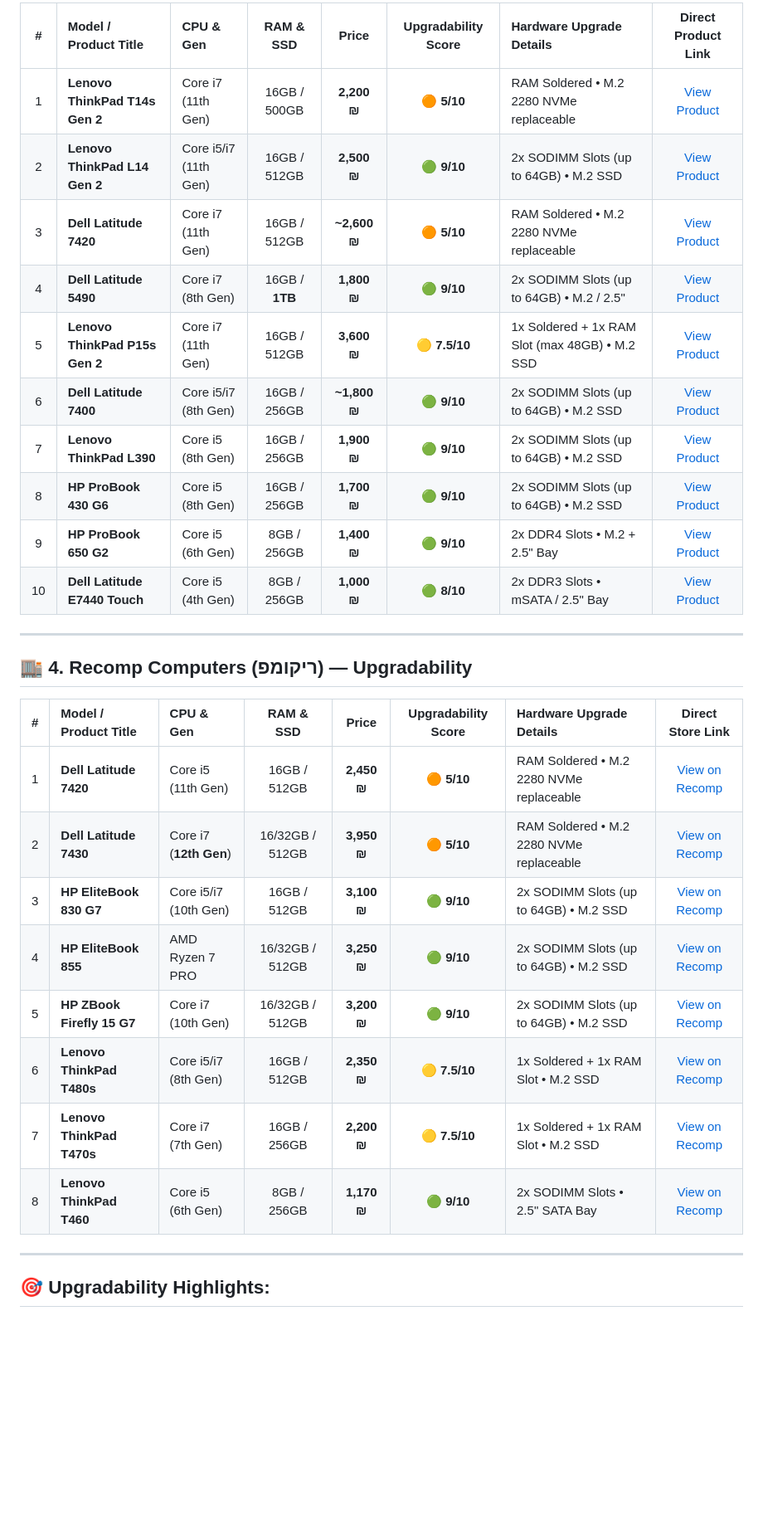
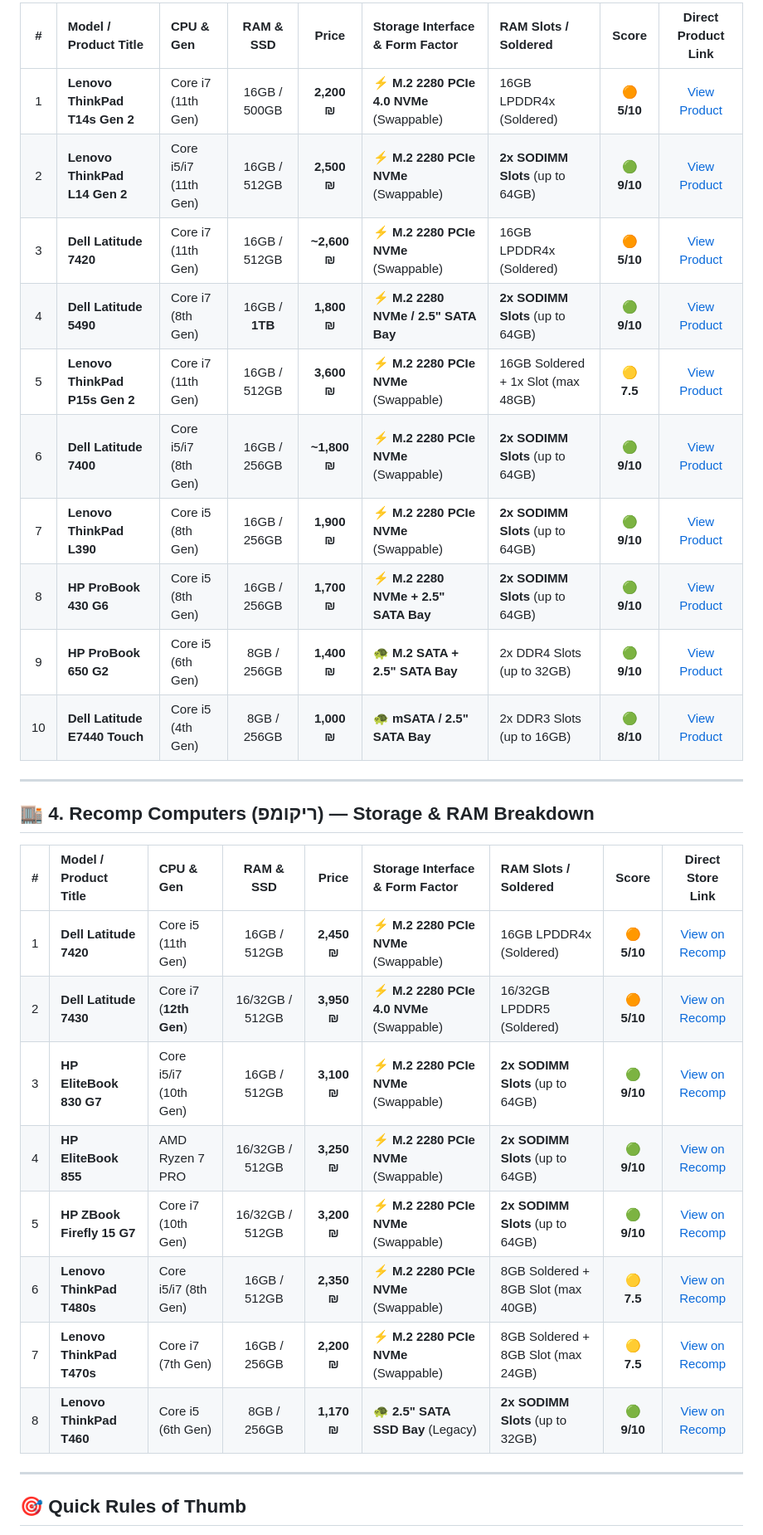
Before and after one commit to elonuziel/second-hand-pc, a Markdown page: summary.md, the part around one of its changes. Shown at 83% size. Rendered like a GitHub page; blank space fills up the shorter version.

```diff
--- a/summary.md
+++ b/summary.md
@@ -103,33 +116,33 @@
 
-| # | Model / Product Title | CPU & Gen | RAM & SSD | Price | Upgradability Score | Hardware Upgrade Details | Direct Product Link |
-| :-: | :--- | :--- | :---: | :---: | :---: | :--- | :---: |
-| 1 | **Lenovo ThinkPad T14s Gen 2** | Core i7 (11th Gen) | 16GB / 500GB | **2,200 ₪** | 🟠 **5/10** | RAM Soldered • M.2 2280 NVMe replaceable | [View Product](https://lts.co.il/product/lenovo-thinkpad-t14s-gen-2/) |
-| 2 | **Lenovo ThinkPad L14 Gen 2** | Core i5/i7 (11th Gen) | 16GB / 512GB | **2,500 ₪** | 🟢 **9/10** | 2x SODIMM Slots (up to 64GB) • M.2 SSD | [View Product](https://lts.co.il/product/lenovo-thinkpad-l14-gen-2/) |
-| 3 | **Dell Latitude 7420** | Core i7 (11th Gen) | 16GB / 512GB | **~2,600 ₪** | 🟠 **5/10** | RAM Soldered • M.2 2280 NVMe replaceable | [View Product](https://lts.co.il/product/dell-latitude-7420/) |
-| 4 | **Dell Latitude 5490** | Core i7 (8th Gen) | 16GB / **1TB** | **1,800 ₪** | 🟢 **9/10** | 2x SODIMM Slots (up to 64GB) • M.2 / 2.5" | [View Product](https://lts.co.il/product/dell-latitude-5490/) |
-| 5 | **Lenovo ThinkPad P15s Gen 2** | Core i7 (11th Gen) | 16GB / 512GB | **3,600 ₪** | 🟡 **7.5/10** | 1x Soldered + 1x RAM Slot (max 48GB) • M.2 SSD | [View Product](https://lts.co.il/product/lenovo-thinkpad-p15s-gen-2/) |
-| 6 | **Dell Latitude 7400** | Core i5/i7 (8th Gen) | 16GB / 256GB | **~1,800 ₪** | 🟢 **9/10** | 2x SODIMM Slots (up to 64GB) • M.2 SSD | [View Product](https://lts.co.il/product/dell-latitude-7400/) |
-| 7 | **Lenovo ThinkPad L390** | Core i5 (8th Gen) | 16GB / 256GB | **1,900 ₪** | 🟢 **9/10** | 2x SODIMM Slots (up to 64GB) • M.2 SSD | [View Product](https://lts.co.il/product/lenovo-thinkpad-l390/) |
-| 8 | **HP ProBook 430 G6** | Core i5 (8th Gen) | 16GB / 256GB | **1,700 ₪** | 🟢 **9/10** | 2x SODIMM Slots (up to 64GB) • M.2 SSD | [View Product](https://lts.co.il/product/hp-probook-430-g6/) |
-| 9 | **HP ProBook 650 G2** | Core i5 (6th Gen) | 8GB / 256GB | **1,400 ₪** | 🟢 **9/10** | 2x DDR4 Slots • M.2 + 2.5" Bay | [View Product](https://lts.co.il/product/hp-probook-650-g2/) |
-| 10 | **Dell Latitude E7440 Touch** | Core i5 (4th Gen) | 8GB / 256GB | **1,000 ₪** | 🟢 **8/10** | 2x DDR3 Slots • mSATA / 2.5" Bay | [View Product](https://lts.co.il/product/dell-latitude-e7440/) |
+| # | Model / Product Title | CPU & Gen | RAM & SSD | Price | Storage Interface & Form Factor | RAM Slots / Soldered | Score | Direct Product Link |
+| :-: | :--- | :--- | :---: | :---: | :--- | :--- | :---: | :---: |
+| 1 | **Lenovo ThinkPad T14s Gen 2** | Core i7 (11th Gen) | 16GB / 500GB | **2,200 ₪** | ⚡ **M.2 2280 PCIe 4.0 NVMe** (Swappable)| 16GB LPDDR4x (Soldered) | 🟠 **5/10** | [View Product](https://lts.co.il/product/lenovo-thinkpad-t14s-gen-2/) |
+| 2 | **Lenovo ThinkPad L14 Gen 2** | Core i5/i7 (11th Gen) | 16GB / 512GB | **2,500 ₪** | ⚡ **M.2 2280 PCIe NVMe** (Swappable) | **2x SODIMM Slots** (up to 64GB) | 🟢 **9/10** | [View Product](https://lts.co.il/product/lenovo-thinkpad-l14-gen-2/) |
+| 3 | **Dell Latitude 7420** | Core i7 (11th Gen) | 16GB / 512GB | **~2,600 ₪** | ⚡ **M.2 2280 PCIe NVMe** (Swappable) | 16GB LPDDR4x (Soldered) | 🟠 **5/10** | [View Product](https://lts.co.il/product/dell-latitude-7420/) |
+| 4 | **Dell Latitude 5490** | Core i7 (8th Gen) | 16GB / **1TB** | **1,800 ₪** | ⚡ **M.2 2280 NVMe / 2.5" SATA Bay** | **2x SODIMM Slots** (up to 64GB) | 🟢 **9/10** | [View Product](https://lts.co.il/product/dell-latitude-5490/) |
+| 5 | **Lenovo ThinkPad P15s Gen 2** | Core i7 (11th Gen) | 16GB / 512GB | **3,600 ₪** | ⚡ **M.2 2280 PCIe NVMe** (Swappable) | 16GB Soldered + 1x Slot (max 48GB) | 🟡 **7.5** | [View Product](https://lts.co.il/product/lenovo-thinkpad-p15s-gen-2/) |
+| 6 | **Dell Latitude 7400** | Core i5/i7 (8th Gen) | 16GB / 256GB | **~1,800 ₪** | ⚡ **M.2 2280 PCIe NVMe** (Swappable) | **2x SODIMM Slots** (up to 64GB) | 🟢 **9/10** | [View Product](https://lts.co.il/product/dell-latitude-7400/) |
+| 7 | **Lenovo ThinkPad L390** | Core i5 (8th Gen) | 16GB / 256GB | **1,900 ₪** | ⚡ **M.2 2280 PCIe NVMe** (Swappable) | **2x SODIMM Slots** (up to 64GB) | 🟢 **9/10** | [View Product](https://lts.co.il/product/lenovo-thinkpad-l390/) |
+| 8 | **HP ProBook 430 G6** | Core i5 (8th Gen) | 16GB / 256GB | **1,700 ₪** | ⚡ **M.2 2280 NVMe + 2.5" SATA Bay** | **2x SODIMM Slots** (up to 64GB) | 🟢 **9/10** | [View Product](https://lts.co.il/product/hp-probook-430-g6/) |
+| 9 | **HP ProBook 650 G2** | Core i5 (6th Gen) | 8GB / 256GB | **1,400 ₪** | 🐢 **M.2 SATA + 2.5" SATA Bay** | 2x DDR4 Slots (up to 32GB) | 🟢 **9/10** | [View Product](https://lts.co.il/product/hp-probook-650-g2/) |
+| 10 | **Dell Latitude E7440 Touch** | Core i5 (4th Gen) | 8GB / 256GB | **1,000 ₪** | 🐢 **mSATA / 2.5" SATA Bay** | 2x DDR3 Slots (up to 16GB) | 🟢 **8/10** | [View Product](https://lts.co.il/product/dell-latitude-e7440/) |
 
 ---
 
-## 🏬 4. Recomp Computers (ריקומפ) — Upgradability
+## 🏬 4. Recomp Computers (ריקומפ) — Storage & RAM Breakdown
 
-| # | Model / Product Title | CPU & Gen | RAM & SSD | Price | Upgradability Score | Hardware Upgrade Details | Direct Store Link |
-| :-: | :--- | :--- | :---: | :---: | :---: | :--- | :---: |
-| 1 | **Dell Latitude 7420** | Core i5 (11th Gen) | 16GB / 512GB | **2,450 ₪** | 🟠 **5/10** | RAM Soldered • M.2 2280 NVMe replaceable | [View on Recomp](https://recomp.co.il/product/dell-latitude-7420-i5/) |
-| 2 | **Dell Latitude 7430** | Core i7 (**12th Gen**) | 16/32GB / 512GB | **3,950 ₪** | 🟠 **5/10** | RAM Soldered • M.2 2280 NVMe replaceable | [View on Recomp](https://recomp.co.il/%d7%9e%d7%97%d7%a9%d7%91%d7%99%d7%9d-%d7%9e%d7%97%d7%95%d7%93%d7%a9%d7%99%d7%9d-%d7%91%d7%9e%d7%91%d7%a6%d7%a2/) |
-| 3 | **HP EliteBook 830 G7** | Core i5/i7 (10th Gen) | 16GB / 512GB | **3,100 ₪** | 🟢 **9/10** | 2x SODIMM Slots (up to 64GB) • M.2 SSD | [View on Recomp](https://recomp.co.il/%d7%9e%d7%97%d7%a9%d7%91%d7%99%d7%9d-%d7%9e%d7%97%d7%95%d7%93%d7%a9%d7%99%d7%9d-%d7%91%d7%9e%d7%91%d7%a6%d7%a2/) |
-| 4 | **HP EliteBook 855** | AMD Ryzen 7 PRO | 16/32GB / 512GB | **3,250 ₪** | 🟢 **9/10** | 2x SODIMM Slots (up to 64GB) • M.2 SSD | [View on Recomp](https://recomp.co.il/%d7%9e%d7%97%d7%a9%d7%91%d7%99%d7%9d-%d7%9e%d7%97%d7%95%d7%93%d7%a9%d7%99%d7%9d-%d7%91%d7%9e%d7%91%d7%a6%d7%a2/) |
-| 5 | **HP ZBook Firefly 15 G7** | Core i7 (10th Gen) | 16/32GB / 512GB | **3,200 ₪** | 🟢 **9/10** | 2x SODIMM Slots (up to 64GB) • M.2 SSD | [View on Recomp](https://recomp.co.il/%d7%9e%d7%97%d7%a9%d7%91%d7%99%d7%9d-%d7%9e%d7%97%d7%95%d7%93%d7%a9%d7%99%d7%9d-%d7%91%d7%9e%d7%91%d7%a6%d7%a2/) |
-| 6 | **Lenovo ThinkPad T480s** | Core i5/i7 (8th Gen) | 16GB / 512GB | **2,350 ₪** | 🟡 **7.5/10** | 1x Soldered + 1x RAM Slot • M.2 SSD | [View on Recomp](https://recomp.co.il/%d7%9e%d7%97%d7%a9%d7%91%d7%99%d7%9d-%d7%9e%d7%97%d7%95%d7%93%d7%a9%d7%99%d7%9d-%d7%91%d7%9e%d7%91%d7%a6%d7%a2/) |
-| 7 | **Lenovo ThinkPad T470s** | Core i7 (7th Gen) | 16GB / 256GB | **2,200 ₪** | 🟡 **7.5/10** | 1x Soldered + 1x RAM Slot • M.2 SSD | [View on Recomp](https://recomp.co.il/%d7%9e%d7%97%d7%a9%d7%91%d7%99%d7%9d-%d7%9e%d7%97%d7%95%d7%93%d7%a9%d7%99%d7%9d-%d7%91%d7%9e%d7%91%d7%a6%d7%a2/) |
-| 8 | **Lenovo ThinkPad T460** | Core i5 (6th Gen) | 8GB / 256GB | **1,170 ₪** | 🟢 **9/10** | 2x SODIMM Slots • 2.5" SATA Bay | [View on Recomp](https://recomp.co.il/%d7%9e%d7%97%d7%a9%d7%91%d7%99%d7%9d-%d7%9e%d7%97%d7%95%d7%93%d7%a9%d7%99%d7%9d-%d7%91%d7%9e%d7%91%d7%a6%d7%a2/) |
+| # | Model / Product Title | CPU & Gen | RAM & SSD | Price | Storage Interface & Form Factor | RAM Slots / Soldered | Score | Direct Store Link |
+| :-: | :--- | :--- | :---: | :---: | :--- | :--- | :---: | :---: |
+| 1 | **Dell Latitude 7420** | Core i5 (11th Gen) | 16GB / 512GB | **2,450 ₪** | ⚡ **M.2 2280 PCIe NVMe** (Swappable) | 16GB LPDDR4x (Soldered) | 🟠 **5/10** | [View on Recomp](https://recomp.co.il/product/dell-latitude-7420-i5/) |
+| 2 | **Dell Latitude 7430** | Core i7 (**12th Gen**) | 16/32GB / 512GB | **3,950 ₪** | ⚡ **M.2 2280 PCIe 4.0 NVMe** (Swappable)| 16/32GB LPDDR5 (Soldered) | 🟠 **5/10** | [View on Recomp](https://recomp.co.il/%d7%9e%d7%97%d7%a9%d7%91%d7%99%d7%9d-%d7%9e%d7%97%d7%95%d7%93%d7%a9%d7%99%d7%9d-%d7%91%d7%9e%d7%91%d7%a6%d7%a2/) |
+| 3 | **HP EliteBook 830 G7** | Core i5/i7 (10th Gen) | 16GB / 512GB | **3,100 ₪** | ⚡ **M.2 2280 PCIe NVMe** (Swappable) | **2x SODIMM Slots** (up to 64GB) | 🟢 **9/10** | [View on Recomp](https://recomp.co.il/%d7%9e%d7%97%d7%a9%d7%91%d7%99%d7%9d-%d7%9e%d7%97%d7%95%d7%93%d7%a9%d7%99%d7%9d-%d7%91%d7%9e%d7%91%d7%a6%d7%a2/) |
+| 4 | **HP EliteBook 855** | AMD Ryzen 7 PRO | 16/32GB / 512GB | **3,250 ₪** | ⚡ **M.2 2280 PCIe NVMe** (Swappable) | **2x SODIMM Slots** (up to 64GB) | 🟢 **9/10** | [View on Recomp](https://recomp.co.il/%d7%9e%d7%97%d7%a9%d7%91%d7%99%d7%9d-%d7%9e%d7%97%d7%95%d7%93%d7%a9%d7%99%d7%9d-%d7%91%d7%9e%d7%91%d7%a6%d7%a2/) |
+| 5 | **HP ZBook Firefly 15 G7** | Core i7 (10th Gen) | 16/32GB / 512GB | **3,200 ₪** | ⚡ **M.2 2280 PCIe NVMe** (Swappable) | **2x SODIMM Slots** (up to 64GB) | 🟢 **9/10** | [View on Recomp](https://recomp.co.il/%d7%9e%d7%97%d7%a9%d7%91%d7%99%d7%9d-%d7%9e%d7%97%d7%95%d7%93%d7%a9%d7%99%d7%9d-%d7%91%d7%9e%d7%91%d7%a6%d7%a2/) |
+| 6 | **Lenovo ThinkPad T480s** | Core i5/i7 (8th Gen) | 16GB / 512GB | **2,350 ₪** | ⚡ **M.2 2280 PCIe NVMe** (Swappable) | 8GB Soldered + 8GB Slot (max 40GB) | 🟡 **7.5** | [View on Recomp](https://recomp.co.il/%d7%9e%d7%97%d7%a9%d7%91%d7%99%d7%9d-%d7%9e%d7%97%d7%95%d7%93%d7%a9%d7%99%d7%9d-%d7%91%d7%9e%d7%91%d7%a6%d7%a2/) |
+| 7 | **Lenovo ThinkPad T470s** | Core i7 (7th Gen) | 16GB / 256GB | **2,200 ₪** | ⚡ **M.2 2280 PCIe NVMe** (Swappable) | 8GB Soldered + 8GB Slot (max 24GB) | 🟡 **7.5** | [View on Recomp](https://recomp.co.il/%d7%9e%d7%97%d7%a9%d7%91%d7%99%d7%9d-%d7%9e%d7%97%d7%95%d7%93%d7%a9%d7%99%d7%9d-%d7%91%d7%9e%d7%91%d7%a6%d7%a2/) |
+| 8 | **Lenovo ThinkPad T460** | Core i5 (6th Gen) | 8GB / 256GB | **1,170 ₪** | 🐢 **2.5" SATA SSD Bay** (Legacy) | **2x SODIMM Slots** (up to 32GB) | 🟢 **9/10** | [View on Recomp](https://recomp.co.il/%d7%9e%d7%97%d7%a9%d7%91%d7%99%d7%9d-%d7%9e%d7%97%d7%95%d7%93%d7%a9%d7%99%d7%9d-%d7%91%d7%9e%d7%91%d7%a6%d7%a2/) |
 
 ---
 
-## 🎯 Upgradability Highlights:
+## 🎯 Quick Rules of Thumb
 
```
Also changed, not shown: other parts of summary.md (+69 -54 lines).
